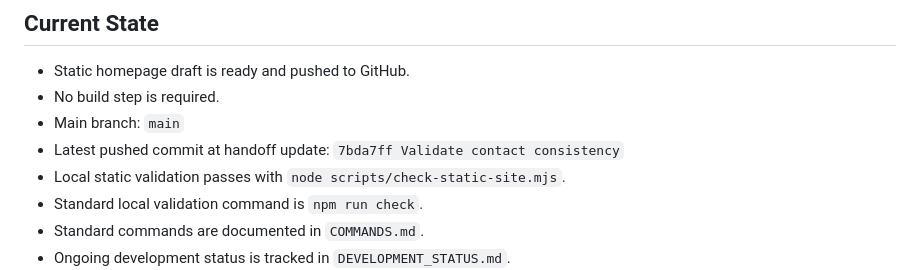
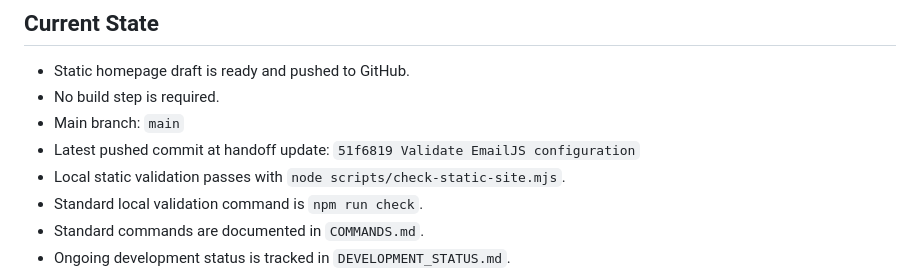
Before and after one commit to jjun96750/grantlabs-homepage-new, a Markdown page: CLAUDE_HANDOFF.md, the part around the change. GitHub-like rendering.

```diff
--- a/CLAUDE_HANDOFF.md
+++ b/CLAUDE_HANDOFF.md
@@ -12,7 +12,7 @@
 - Static homepage draft is ready and pushed to GitHub.
 - No build step is required.
 - Main branch: `main`
-- Latest pushed commit at handoff update: `7bda7ff Validate contact consistency`
+- Latest pushed commit at handoff update: `51f6819 Validate EmailJS configuration`
 - Local static validation passes with `node scripts/check-static-site.mjs`.
 - Standard local validation command is `npm run check`.
 - Standard commands are documented in `COMMANDS.md`.
```
Also changed, not shown: CHANGELOG.md (+1 -0 lines), DEVELOPMENT_STATUS.md (+2 -0 lines).
